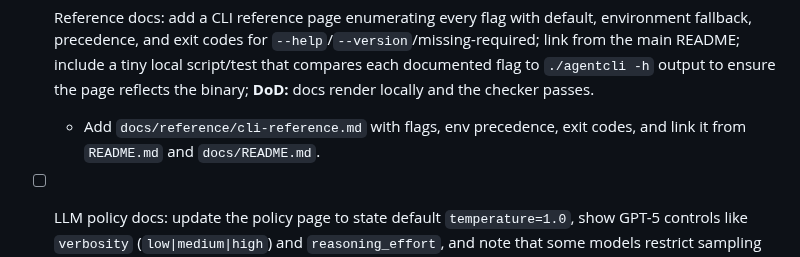
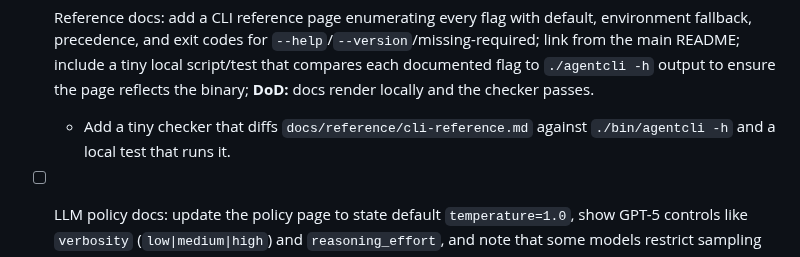
Before and after one commit to hyperifyio/goagent, a Markdown page: FEATURE_CHECKLIST.md, the part around the change. Rendered like a GitHub page.

Commit message:
checklists: add follow-up subtask to implement help-vs-docs checker for CLI reference
Adds a precise follow-up under the CLI reference item to create a tiny checker and test so docs stay in sync with agentcli -h output.

```diff
--- a/FEATURE_CHECKLIST.md
+++ b/FEATURE_CHECKLIST.md
@@ -280,7 +280,7 @@
 * [x] Makefile lint reliability: update the lint recipe to guaranteedly invoke `golangci-lint` after on-demand install by either resolving the binary via `$(go env GOPATH)/bin/golangci-lint` or installing to `./bin` and prepending it to PATH inside the recipe; **DoD:** on a fresh shell with no `golangci-lint` in PATH, `make lint` installs the tool and succeeds locally.
 * [x] Lint prerequisites: install `ripgrep` locally if missing and re-run `make lint` to confirm targets that depend on `rg` behave; **DoD:** `make lint` completes successfully on this machine after installing `ripgrep`.
 * [ ] Reference docs: add a CLI reference page enumerating every flag with default, environment fallback, precedence, and exit codes for `--help`/`--version`/missing-required; link from the main README; include a tiny local script/test that compares each documented flag to `./agentcli -h` output to ensure the page reflects the binary; **DoD:** docs render locally and the checker passes.
-  - Add `docs/reference/cli-reference.md` with flags, env precedence, exit codes, and link it from `README.md` and `docs/README.md`.
+  - Add a tiny checker that diffs `docs/reference/cli-reference.md` against `./bin/agentcli -h` and a local test that runs it.
 * [ ] LLM policy docs: update the policy page to state default `temperature=1.0`, show GPT-5 controls like `verbosity` (`low|medium|high`) and `reasoning_effort`, and note that some models restrict sampling knobs; **DoD:** page updated and reviewed locally (no external link checks required).
 * [ ] Config precedence for temperature: implement resolution order `--temperature` > `LLM_TEMPERATURE` env > config file > default 1.0, and when `--top-p` is provided unset `temperature` (with a one-line warning to stderr); add local flag-parsing table tests covering overlaps and edge cases; **DoD:** `go test ./...` green and manual runs show correct precedence.
 * [ ] Parameter-recovery retry: when the API returns HTTP 400 mentioning invalid/unsupported `temperature`, remove `temperature` from the payload and retry **once** before normal exponential backoff; log the recovery with a structured field; **DoD:** local integration test using a mock server that first 400s on `temperature` and then succeeds without it.
```
